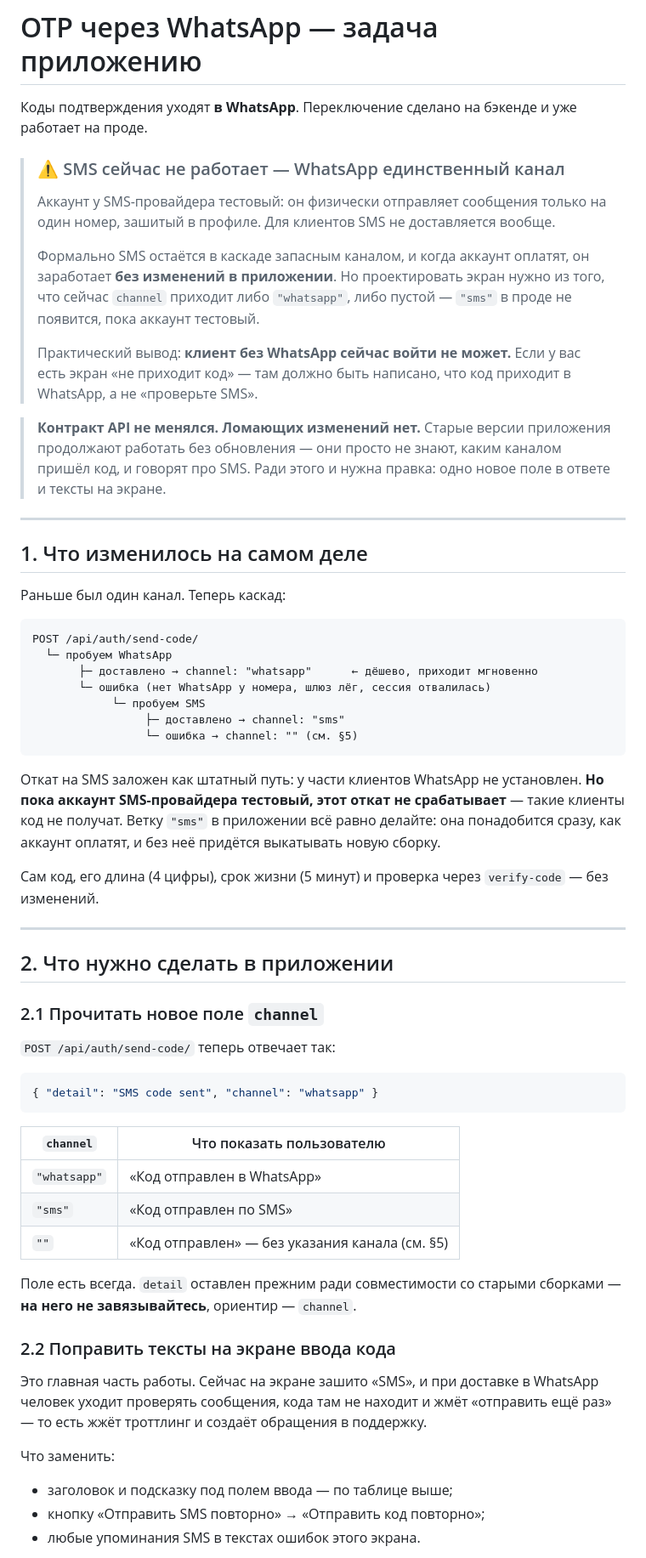
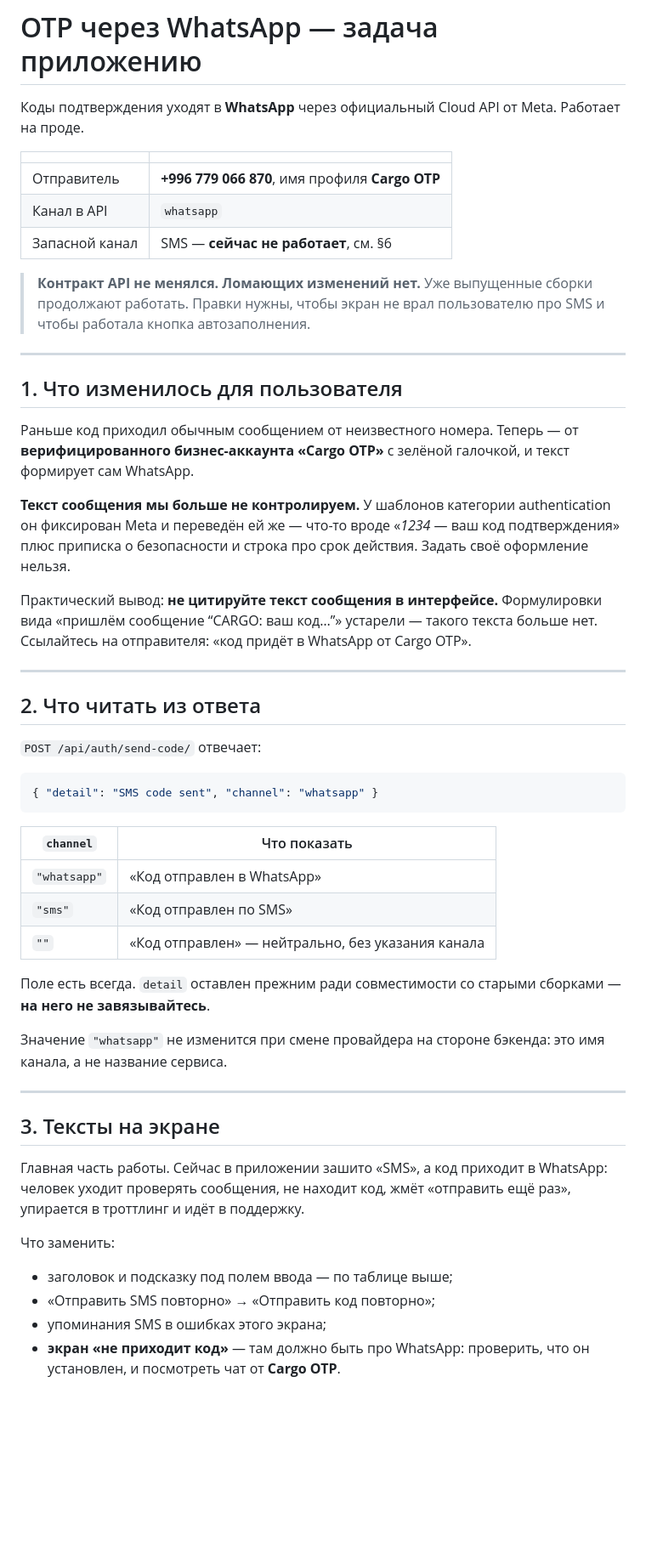
Before and after one commit to isko18/315cargo, a Markdown page: FLUTTER_OTP.md, the part around one of its changes. Shown at 85% size. Drawn GitHub-style; blank space fills up the shorter version.

````diff
--- a/FLUTTER_OTP.md
+++ b/FLUTTER_OTP.md
@@ -1,82 +1,70 @@
 # OTP через WhatsApp — задача приложению
 
-Коды подтверждения уходят **в WhatsApp**. Переключение сделано на бэкенде и
-уже работает на проде.
+Коды подтверждения уходят в **WhatsApp** через официальный Cloud API от Meta.
+Работает на проде.
 
-> ### ⚠️ SMS сейчас не работает — WhatsApp единственный канал
->
-> Аккаунт у SMS-провайдера тестовый: он физически отправляет сообщения только
-> на один номер, зашитый в профиле. Для клиентов SMS не доставляется вообще.
->
-> Формально SMS остаётся в каскаде запасным каналом, и когда аккаунт оплатят,
-> он заработает **без изменений в приложении**. Но проектировать экран нужно
-> из того, что сейчас `channel` приходит либо `"whatsapp"`, либо пустой —
-> `"sms"` в проде не появится, пока аккаунт тестовый.
->
-> Практический вывод: **клиент без WhatsApp сейчас войти не может.** Если у
-> вас есть экран «не приходит код» — там должно быть написано, что код
-> приходит в WhatsApp, а не «проверьте SMS».
+| | |
+|---|---|
+| Отправитель | **+996 779 066 870**, имя профиля **Cargo OTP** |
+| Канал в API | `whatsapp` |
+| Запасной канал | SMS — **сейчас не работает**, см. §6 |
 
 > **Контракт API не менялся. Ломающих изменений нет.**
-> Старые версии приложения продолжают работать без обновления — они просто не
-> знают, каким каналом пришёл код, и говорят про SMS. Ради этого и нужна
-> правка: одно новое поле в ответе и тексты на экране.
+> Уже выпущенные сборки продолжают работать. Правки нужны, чтобы экран не врал
+> пользователю про SMS и чтобы работала кнопка автозаполнения.
 
 ---
 
-## 1. Что изменилось на самом деле
+## 1. Что изменилось для пользователя
 
-Раньше был один канал. Теперь каскад:
+Раньше код приходил обычным сообщением от неизвестного номера. Теперь — от
+**верифицированного бизнес-аккаунта «Cargo OTP»** с зелёной галочкой, и текст
+формирует сам WhatsApp.
 
-```
-POST /api/auth/send-code/
-  └─ пробуем WhatsApp
-       ├─ доставлено → channel: "whatsapp"      ← дёшево, приходит мгновенно
-       └─ ошибка (нет WhatsApp у номера, шлюз лёг, сессия отвалилась)
-            └─ пробуем SMS
-                 ├─ доставлено → channel: "sms"
-                 └─ ошибка → channel: "" (см. §5)
-```
+**Текст сообщения мы больше не контролируем.** У шаблонов категории
+authentication он фиксирован Meta и переведён ей же — что-то вроде
+«*1234* — ваш код подтверждения» плюс приписка о безопасности и строка про
+срок действия. Задать своё оформление нельзя.
 
-Откат на SMS заложен как штатный путь: у части клиентов WhatsApp не
-установлен. **Но пока аккаунт SMS-провайдера тестовый, этот откат не
-срабатывает** — такие клиенты код не получат. Ветку `"sms"` в приложении всё
-равно делайте: она понадобится сразу, как аккаунт оплатят, и без неё придётся
-выкатывать новую сборку.
-
-Сам код, его длина (4 цифры), срок жизни (5 минут) и проверка через
-`verify-code` — без изменений.
+Практический вывод: **не цитируйте текст сообщения в интерфейсе.** Формулировки
+вида «пришлём сообщение “CARGO: ваш код…”» устарели — такого текста больше нет.
+Ссылайтесь на отправителя: «код придёт в WhatsApp от Cargo OTP».
 
 ---
 
-## 2. Что нужно сделать в приложении
+## 2. Что читать из ответа
 
-### 2.1 Прочитать новое поле `channel`
-
-`POST /api/auth/send-code/` теперь отвечает так:
+`POST /api/auth/send-code/` отвечает:
 
 ```json
 { "detail": "SMS code sent", "channel": "whatsapp" }
 ```
 
-| `channel` | Что показать пользователю |
+| `channel` | Что показать |
 |---|---|
 | `"whatsapp"` | «Код отправлен в WhatsApp» |
 | `"sms"` | «Код отправлен по SMS» |
-| `""` | «Код отправлен» — без указания канала (см. §5) |
+| `""` | «Код отправлен» — нейтрально, без указания канала |
 
 Поле есть всегда. `detail` оставлен прежним ради совместимости со старыми
-сборками — **на него не завязывайтесь**, ориентир — `channel`.
+сборками — **на него не завязывайтесь**.
 
-### 2.2 Поправить тексты на экране ввода кода
+Значение `"whatsapp"` не изменится при смене провайдера на стороне бэкенда:
+это имя канала, а не название сервиса.
 
-Это главная часть работы. Сейчас на экране зашито «SMS», и при доставке в
-WhatsApp человек уходит проверять сообщения, кода там не находит и жмёт
-«отправить ещё раз» — то есть жжёт троттлинг и создаёт обращения в поддержку.
+---
+
+## 3. Тексты на экране
+
+Главная часть работы. Сейчас в приложении зашито «SMS», а код приходит в
+WhatsApp: человек уходит проверять сообщения, не находит код, жмёт «отправить
+ещё раз», упирается в троттлинг и идёт в поддержку.
 
 Что заменить:
 
 - заголовок и подсказку под полем ввода — по таблице выше;
-- кнопку «Отправить SMS повторно» → «Отправить код повторно»;
-- любые упоминания SMS в текстах ошибок этого экрана.
+- «Отправить SMS повторно» → «Отправить код повторно»;
+- упоминания SMS в ошибках этого экрана;
+- **экран «не приходит код»** — там должно быть про WhatsApp: проверить, что
+  он установлен, и посмотреть чат от **Cargo OTP**.
 
````
Also changed, not shown: other parts of FLUTTER_OTP.md (+91 -102 lines).
